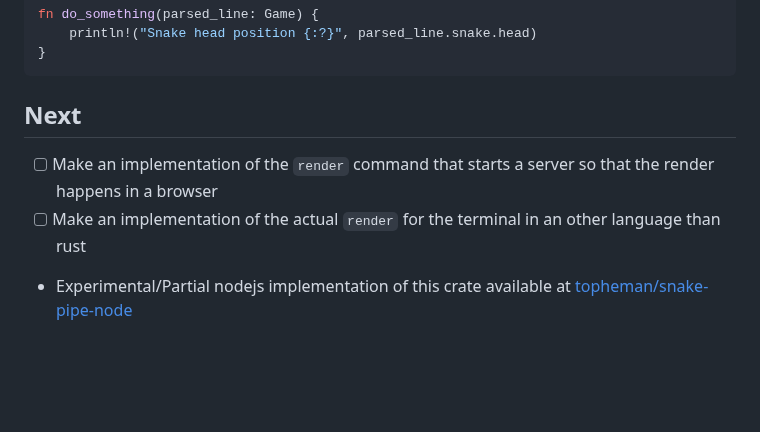
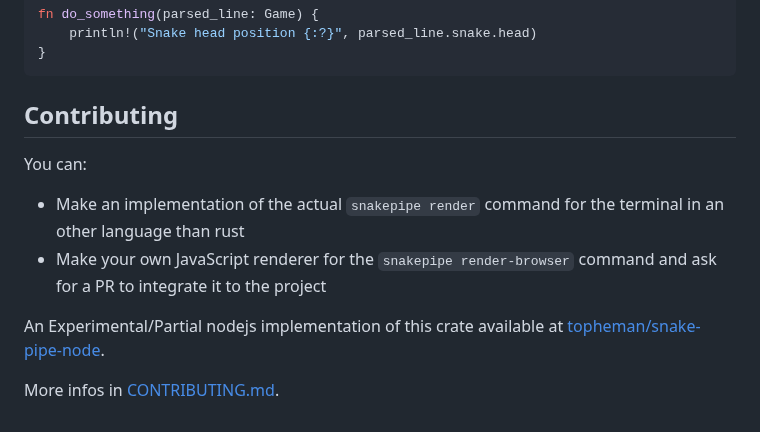
Before and after one commit to topheman/snake-pipe-rust, a Markdown page: README.md, the part around the change. GitHub-like rendering; blank space fills up the shorter version.

Commit message:
docs(*): update contributing section of README.md

````diff
--- a/README.md
+++ b/README.md
@@ -245,8 +245,13 @@ fn do_something(parsed_line: Game) {
 }
 ```
 
-## Next
+## Contributing
 
-- [ ] Make an implementation of the `render` command that starts a server so that the render happens in a browser
-- [ ] Make an implementation of the actual `render` for the terminal in an other language than rust
-- Experimental/Partial nodejs implementation of this crate available at [topheman/snake-pipe-node](https://github.com/topheman/snake-pipe-node)
+You can:
+
+- Make an implementation of the actual `snakepipe render` command for the terminal in an other language than rust
+- Make your own JavaScript renderer for the `snakepipe render-browser` command and ask for a PR to integrate it to the project
+
+An Experimental/Partial nodejs implementation of this crate available at [topheman/snake-pipe-node](https://github.com/topheman/snake-pipe-node).
+
+More infos in [CONTRIBUTING.md](./CONTRIBUTING.md).
````
